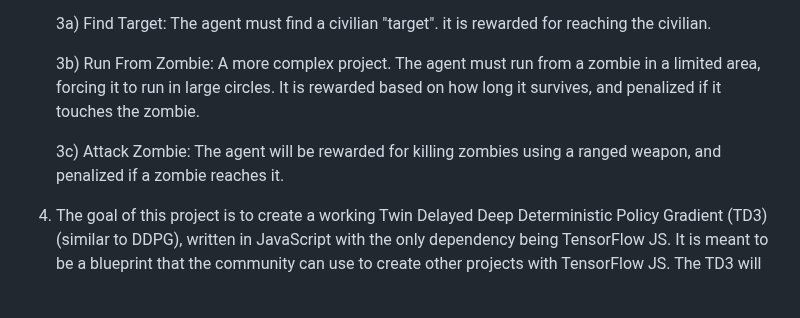
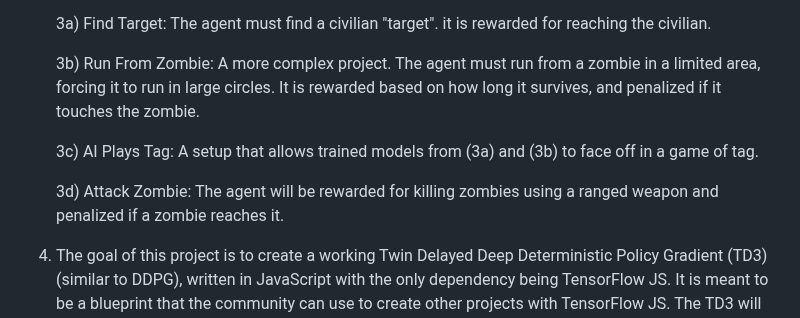
Before and after one commit to CloudZero2049/TD3-TensorFlowJS, a Markdown page: README.md, the part around the change. Drawn GitHub-style; blank space fills up the shorter version.

Commit message:
RFZ is done. Starting Tag and Attack Zombie.

```diff
--- a/README.md
+++ b/README.md
@@ -9,7 +9,9 @@
 
 	3b) Run From Zombie: A more complex project. The agent must run from a zombie in a limited area, forcing it to run in large circles. It is rewarded based on how long it survives, and penalized if it 		touches the zombie.
 
-	3c) Attack Zombie: The agent will be rewarded for killing zombies using a ranged weapon, and penalized if a zombie reaches it.
+ 	3c) AI Plays Tag: A setup that allows trained models from (3a) and (3b) to face off in a game of tag.
+
+   	3d) Attack Zombie: The agent will be rewarded for killing zombies using a ranged weapon and penalized if a zombie reaches it.
 
 5) The goal of this project is to create a working Twin Delayed Deep Deterministic Policy Gradient (TD3) (similar to DDPG), written in JavaScript with the only dependency being TensorFlow JS. It is meant to be a  blueprint that the community can use to create other projects with TensorFlow JS. The TD3 will use a simple environment containing an agent/player, and other entities such as a civilian or zombie. The environment is based on HTML5 Canvas. (x:0,y:0 in top left corner).
 
```
